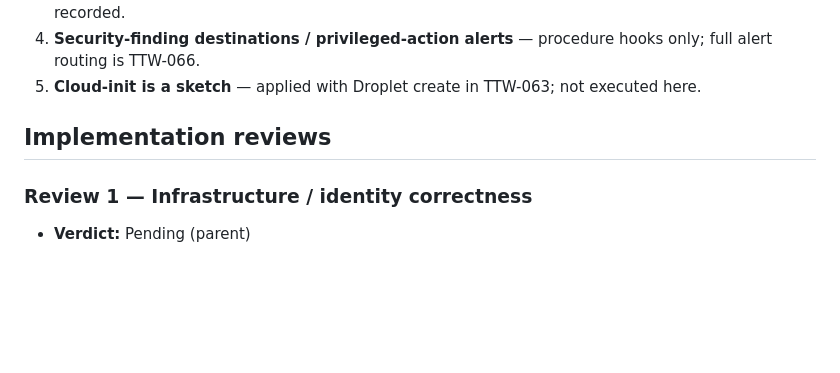
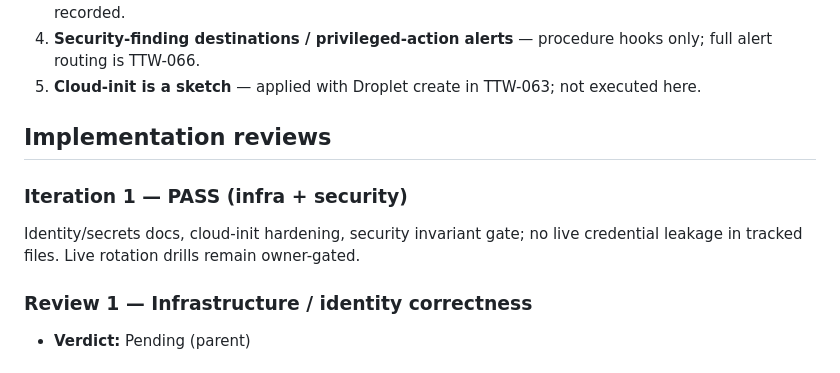
Before and after one commit to AgbodesiImoagene/the_tamiym_workshop, a Markdown page: docs/tickets/ttw-065-enforce-infrastructure-security.md, the part around the change. Rendered like a GitHub page; blank space fills up the shorter version.

Commit message:
docs(ttw-065): record dual review PASS for identity and secrets controls
Co-authored-by: Cursor <cursoragent@cursor.com>

```diff
--- a/docs/tickets/ttw-065-enforce-infrastructure-security.md
+++ b/docs/tickets/ttw-065-enforce-infrastructure-security.md
@@ -96,6 +96,10 @@ Define DigitalOcean owner, CI, Droplet and application access with least privile
 
 ## Implementation reviews
 
+### Iteration 1 — PASS (infra + security)
+
+Identity/secrets docs, cloud-init hardening, security invariant gate; no live credential leakage in tracked files. Live rotation drills remain owner-gated.
+
 ### Review 1 — Infrastructure / identity correctness
 
 - **Verdict:** Pending (parent)
```
